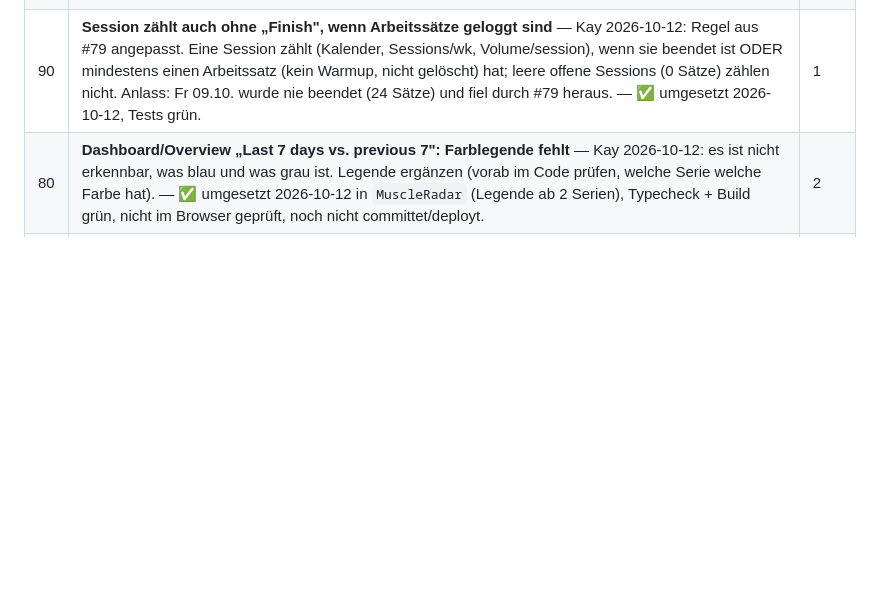
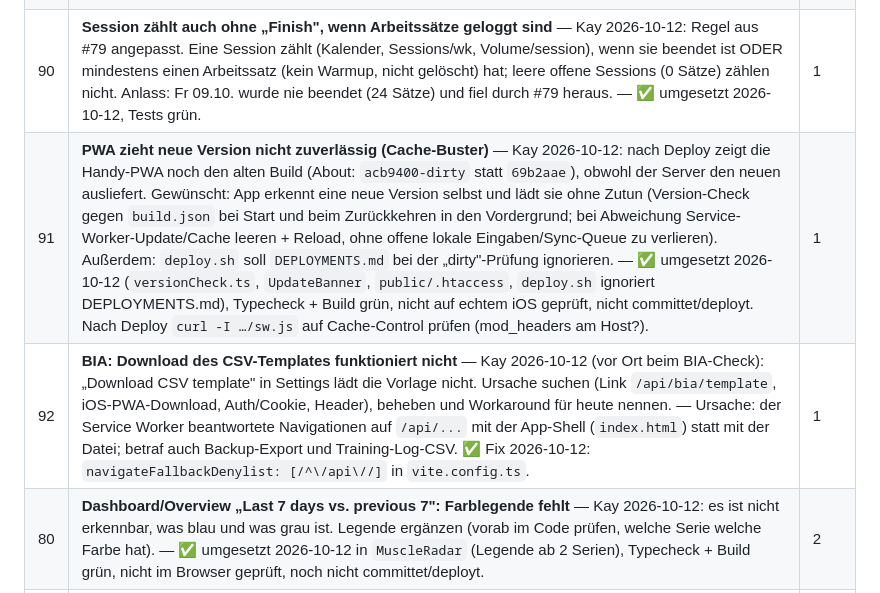
Before and after one commit to kaywiegand/gym-tracker-app, a Markdown page: BACKLOG.md, the part around the change. GitHub-like rendering; blank space fills up the shorter version.

Commit message:
docs: backlog 91/92
Co-Authored-By: Claude Sonnet 5.5 <noreply@anthropic.com>

```diff
--- a/BACKLOG.md
+++ b/BACKLOG.md
@@ -188,6 +188,8 @@ Ablauf funktioniert, Sätze und Session-Ende kommen in der DB an. Funde:
 | 78 | **Dashboard/Exercise: nach Auswahl einer Übung über „Workout" kommt man nicht zurück in die Workout-Auswahl** — wählt man dort ein Workout und daraus eine Übung, gibt es keinen Weg zurück zur Workout-Ansicht, um eine andere Übung desselben Workouts zu nehmen; man muss den ganzen Weg (Workout-Auswahl → Workout → Übung) neu klicken. | 2 |
 | 79 | **Consistency-Kalender / Sessions/wk: nur beendete Sessions zählen, am lokalen Starttag** — Kay 2026-10-12: Donnerstag wurde als Trainingstag angezeigt, obwohl nur Di/Mi/Fr trainiert wurde (vermutlich abgebrochene Session). Regel: nur Sessions mit `ended_at` zählen; Tag = lokaler Kalendertag des `started_at` (nicht UTC-Datum, nicht Endzeit). Betrifft `SessionRepository::recentDates` (Kalender, Sessions/wk, `weekly_sessions`). — ✅ umgesetzt 2026-10-12, Tests + Build grün, noch nicht committet/deployt. | 1 |
 | 90 | **Session zählt auch ohne „Finish", wenn Arbeitssätze geloggt sind** — Kay 2026-10-12: Regel aus #79 angepasst. Eine Session zählt (Kalender, Sessions/wk, Volume/session), wenn sie beendet ist ODER mindestens einen Arbeitssatz (kein Warmup, nicht gelöscht) hat; leere offene Sessions (0 Sätze) zählen nicht. Anlass: Fr 09.10. wurde nie beendet (24 Sätze) und fiel durch #79 heraus. — ✅ umgesetzt 2026-10-12, Tests grün. | 1 |
+| 91 | **PWA zieht neue Version nicht zuverlässig (Cache-Buster)** — Kay 2026-10-12: nach Deploy zeigt die Handy-PWA noch den alten Build (About: `acb9400-dirty` statt `69b2aae`), obwohl der Server den neuen ausliefert. Gewünscht: App erkennt eine neue Version selbst und lädt sie ohne Zutun (Version-Check gegen `build.json` bei Start und beim Zurückkehren in den Vordergrund; bei Abweichung Service-Worker-Update/Cache leeren + Reload, ohne offene lokale Eingaben/Sync-Queue zu verlieren). Außerdem: `deploy.sh` soll `DEPLOYMENTS.md` bei der „dirty"-Prüfung ignorieren. — ✅ umgesetzt 2026-10-12 (`versionCheck.ts`, `UpdateBanner`, `public/.htaccess`, `deploy.sh` ignoriert DEPLOYMENTS.md), Typecheck + Build grün, nicht auf echtem iOS geprüft, nicht committet/deployt. Nach Deploy `curl -I …/sw.js` auf Cache-Control prüfen (mod_headers am Host?). | 1 |
+| 92 | **BIA: Download des CSV-Templates funktioniert nicht** — Kay 2026-10-12 (vor Ort beim BIA-Check): „Download CSV template" in Settings lädt die Vorlage nicht. Ursache suchen (Link `/api/bia/template`, iOS-PWA-Download, Auth/Cookie, Header), beheben und Workaround für heute nennen. — Ursache: der Service Worker beantwortete Navigationen auf `/api/...` mit der App-Shell (`index.html`) statt mit der Datei; betraf auch Backup-Export und Training-Log-CSV. ✅ Fix 2026-10-12: `navigateFallbackDenylist: [/^\/api\//]` in `vite.config.ts`. | 1 |
 | 80 | **Dashboard/Overview „Last 7 days vs. previous 7": Farblegende fehlt** — Kay 2026-10-12: es ist nicht erkennbar, was blau und was grau ist. Legende ergänzen (vorab im Code prüfen, welche Serie welche Farbe hat). — ✅ umgesetzt 2026-10-12 in `MuscleRadar` (Legende ab 2 Serien), Typecheck + Build grün, nicht im Browser geprüft, noch nicht committet/deployt. | 2 |
 | 81 | **Vergleichsfarben einheitlich: Blau = aktueller Zeitraum, Grau = vorheriger** — Kay 2026-10-12: überall, wo „aktuelle 7 Tage vs. vorherige 7 Tage" (bzw. aktuell vs. vorher) verglichen wird, soll Blau der aktuelle und Grau der vorherige Zeitraum sein. Alle Stellen suchen, an denen das vorkommt, und angleichen; Farben zentral definieren, nicht je Chart. — ✅ geprüft 2026-10-12: es gibt nur eine Stelle (Overview-Radar), Farben dort bereits richtig (Blau aktuell, Grau vorherig), keine Änderung nötig. Kommt ein zweiter Vergleichs-Chart, Farben dann zentral definieren. | 2 |
 | 82 | **Globaler Zeitraum 7D · 14D · 1M · 3M · 6M · 12M · All, Vergleich immer „gewählter Zeitraum vs. gleich langer Vorzeitraum"** — Kay 2026-10-12: das feste „7 Tage vs. prev 7" im 3M–All-Screen ist verwirrend. Konzept: Chips um 7D/14D/1M erweitern (eine Zeile); bestehende Anzeigen für 3M–All bleiben, Anzeigen werden für 7–14 Tage angepasst; Vergleichsansichten nutzen immer den gewählten Zeitraum (7D → 7D vs. prev 7D, 3M → 3M vs. prev 3M). Farben: Blau = aktuell, Grau = Vorzeitraum. Consistency-Kalender zeigt immer aktuell + Vorzeitraum (7D → 14 Tage, … , All → alles, ohne Vorzeitraum), Trainingstage Blau bzw. Grau. Zeitfenster rollierend in ganzen Wochen (1M = 4 Wochen). ACWR bleibt fix 7/28. Entschieden Kay 2026-10-12: bei unvollständigem Vorzeitraum den Vergleich ausblenden (sonst Fehlinterpretation). Offen: Volume/wk wird durch Volume/session ersetzt (Ø kg je Session, Total als Zusatzzeile; Sessions/wk wird bei 7D/14D zu Anzahl im Zeitraum) — Kay 2026-10-12. Hängt an #79 (Sessions-Zählung). — ✅ umgesetzt 2026-10-12, Tests + Build grün, visuell nicht geprüft, nicht committet/deployt. | 1 |
```
